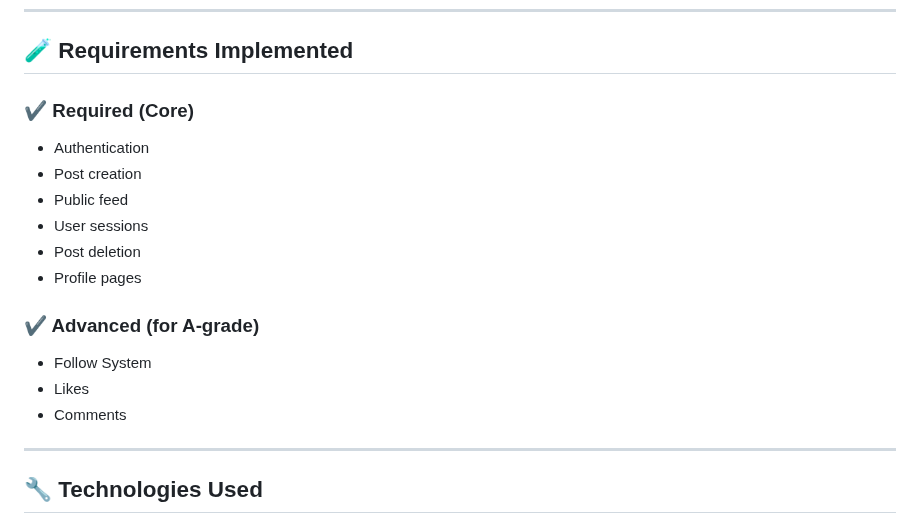
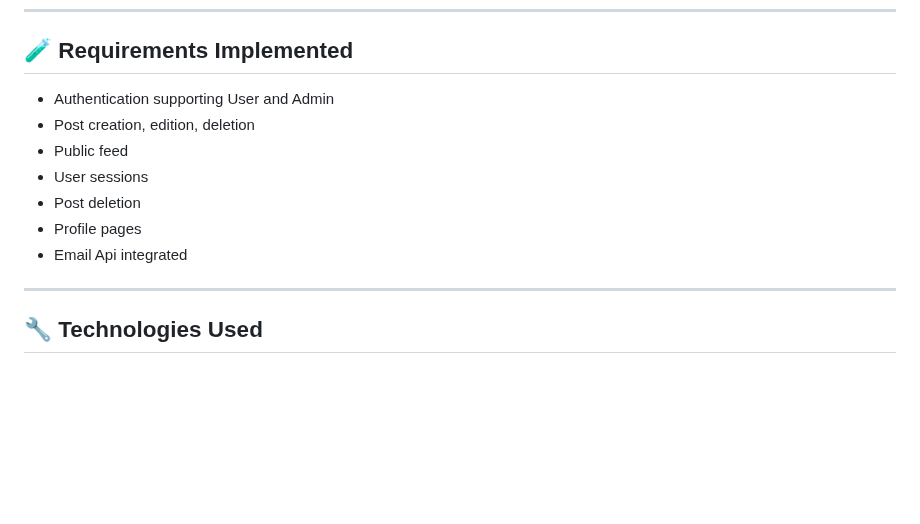
Before and after one commit to SpizhovyiMaxDev/bytejournal, a Markdown page: README.md, the part around the change. GitHub-like rendering; blank space fills up the shorter version.

```diff
--- a/README.md
+++ b/README.md
@@ -152,20 +152,13 @@ Directory structure:
 
 ## 🧪 Requirements Implemented
 
-### ✔ Required (Core)
-
-- Authentication
-- Post creation
+- Authentication supporting User and Admin
+- Post creation, edition, deletion
 - Public feed
 - User sessions
 - Post deletion
 - Profile pages
-
-### ✔ Advanced (for A‑grade)
-
-- Follow System
-- Likes
-- Comments
+- Email Api integrated
 
 ---
 
```
